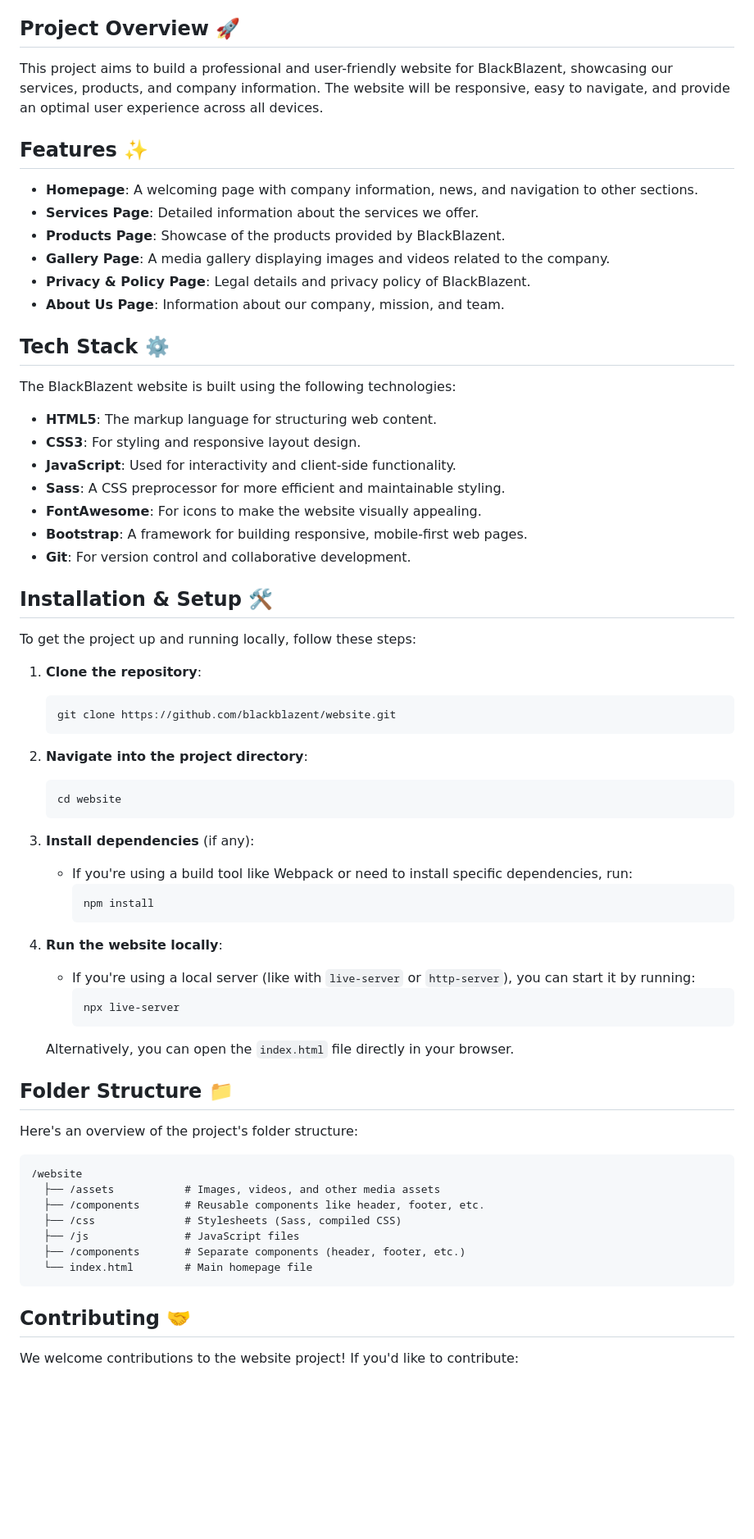
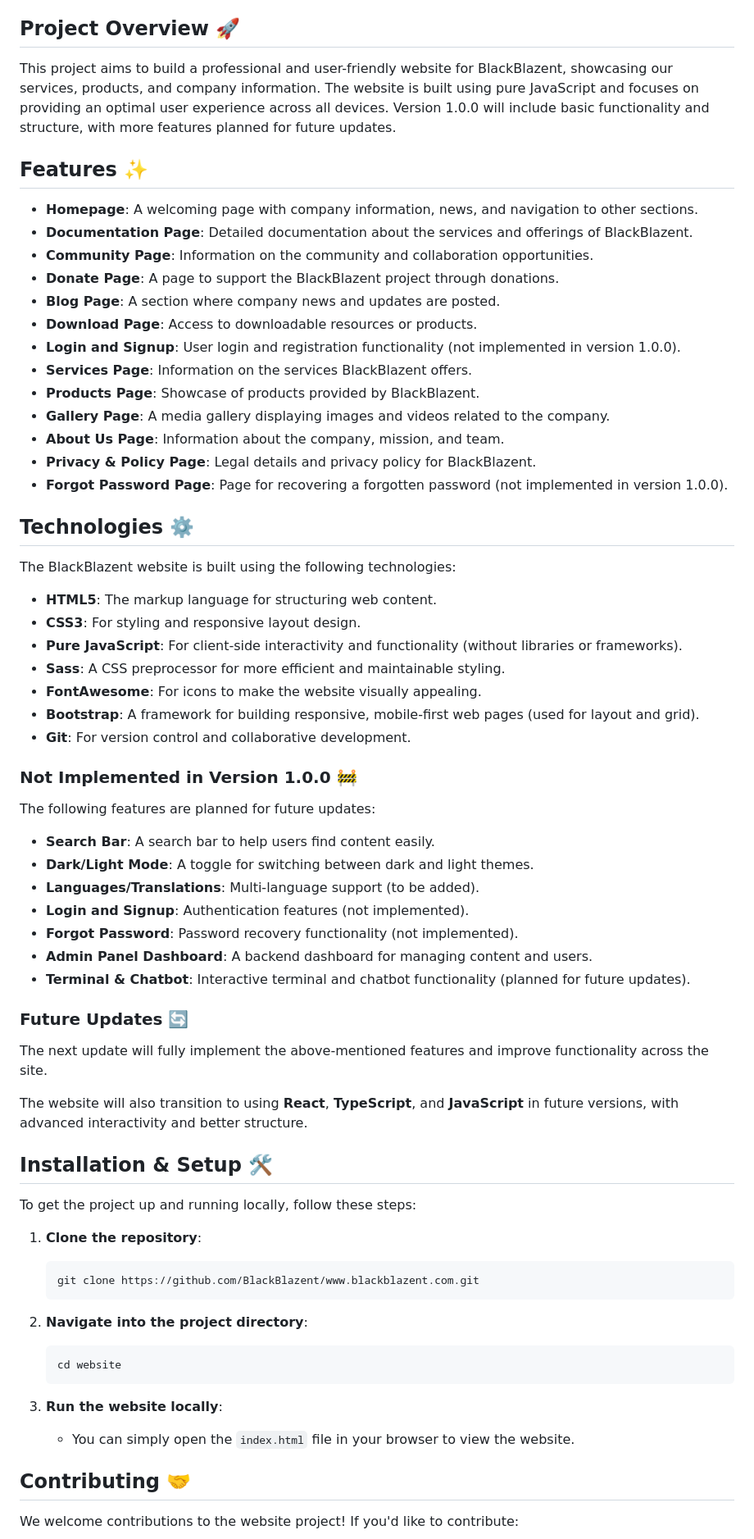
Before and after one commit to LoneStamp/BlackBlazent_Website, a Markdown page: README.md, the part around the change. Shown: that part at 82% size. GitHub-like rendering; blank space fills up the shorter version.

````diff
--- a/README.md
+++ b/README.md
@@ -4,28 +4,53 @@ Welcome to the official repository for the BlackBlazent website! This repository
 
 ## Project Overview 🚀
 
-This project aims to build a professional and user-friendly website for BlackBlazent, showcasing our services, products, and company information. The website will be responsive, easy to navigate, and provide an optimal user experience across all devices.
+This project aims to build a professional and user-friendly website for BlackBlazent, showcasing our services, products, and company information. The website is built using pure JavaScript and focuses on providing an optimal user experience across all devices. Version 1.0.0 will include basic functionality and structure, with more features planned for future updates.
 
 ## Features ✨
 
 - **Homepage**: A welcoming page with company information, news, and navigation to other sections.
-- **Services Page**: Detailed information about the services we offer.
-- **Products Page**: Showcase of the products provided by BlackBlazent.
+- **Documentation Page**: Detailed documentation about the services and offerings of BlackBlazent.
+- **Community Page**: Information on the community and collaboration opportunities.
+- **Donate Page**: A page to support the BlackBlazent project through donations.
+- **Blog Page**: A section where company news and updates are posted.
+- **Download Page**: Access to downloadable resources or products.
+- **Login and Signup**: User login and registration functionality (not implemented in version 1.0.0).
+- **Services Page**: Information on the services BlackBlazent offers.
+- **Products Page**: Showcase of products provided by BlackBlazent.
 - **Gallery Page**: A media gallery displaying images and videos related to the company.
-- **Privacy & Policy Page**: Legal details and privacy policy of BlackBlazent.
-- **About Us Page**: Information about our company, mission, and team.
+- **About Us Page**: Information about the company, mission, and team.
+- **Privacy & Policy Page**: Legal details and privacy policy for BlackBlazent.
+- **Forgot Password Page**: Page for recovering a forgotten password (not implemented in version 1.0.0).
 
-## Tech Stack ⚙️
+## Technologies ⚙️
 
 The BlackBlazent website is built using the following technologies:
 
 - **HTML5**: The markup language for structuring web content.
 - **CSS3**: For styling and responsive layout design.
-- **JavaScript**: Used for interactivity and client-side functionality.
+- **Pure JavaScript**: For client-side interactivity and functionality (without libraries or frameworks).
 - **Sass**: A CSS preprocessor for more efficient and maintainable styling.
 - **FontAwesome**: For icons to make the website visually appealing.
-- **Bootstrap**: A framework for building responsive, mobile-first web pages.
+- **Bootstrap**: A framework for building responsive, mobile-first web pages (used for layout and grid).
 - **Git**: For version control and collaborative development.
+
+### Not Implemented in Version 1.0.0 🚧
+
+The following features are planned for future updates:
+
+- **Search Bar**: A search bar to help users find content easily.
+- **Dark/Light Mode**: A toggle for switching between dark and light themes.
+- **Languages/Translations**: Multi-language support (to be added).
+- **Login and Signup**: Authentication features (not implemented).
+- **Forgot Password**: Password recovery functionality (not implemented).
+- **Admin Panel Dashboard**: A backend dashboard for managing content and users.
+- **Terminal & Chatbot**: Interactive terminal and chatbot functionality (planned for future updates).
+
+### Future Updates 🔄
+
+The next update will fully implement the above-mentioned features and improve functionality across the site.
+
+The website will also transition to using **React**, **TypeScript**, and **JavaScript** in future versions, with advanced interactivity and better structure.
 
 ## Installation & Setup 🛠️
 
@@ -33,7 +58,7 @@ To get the project up and running locally, follow these steps:
 
 1. **Clone the repository**:
    ```bash
-   git clone https://github.com/blackblazent/website.git
+   git clone https://github.com/BlackBlazent/www.blackblazent.com.git
    ```
 
 2. **Navigate into the project directory**:
@@ -41,33 +66,8 @@ To get the project up and running locally, follow these steps:
    cd website
    ```
 
-3. **Install dependencies** (if any):
-   - If you're using a build tool like Webpack or need to install specific dependencies, run:
-     ```bash
-     npm install
-     ```
-
-4. **Run the website locally**:
-   - If you're using a local server (like with `live-server` or `http-server`), you can start it by running:
-     ```bash
-     npx live-server
-     ```
-
-   Alternatively, you can open the `index.html` file directly in your browser.
-
-## Folder Structure 📁
-
-Here's an overview of the project's folder structure:
-
-```
-/website
-  ├── /assets           # Images, videos, and other media assets
-  ├── /components       # Reusable components like header, footer, etc.
-  ├── /css              # Stylesheets (Sass, compiled CSS)
-  ├── /js               # JavaScript files
-  ├── /components       # Separate components (header, footer, etc.)
-  └── index.html        # Main homepage file
-```
+3. **Run the website locally**:
+   - You can simply open the `index.html` file in your browser to view the website.
 
 ## Contributing 🤝
 
````
